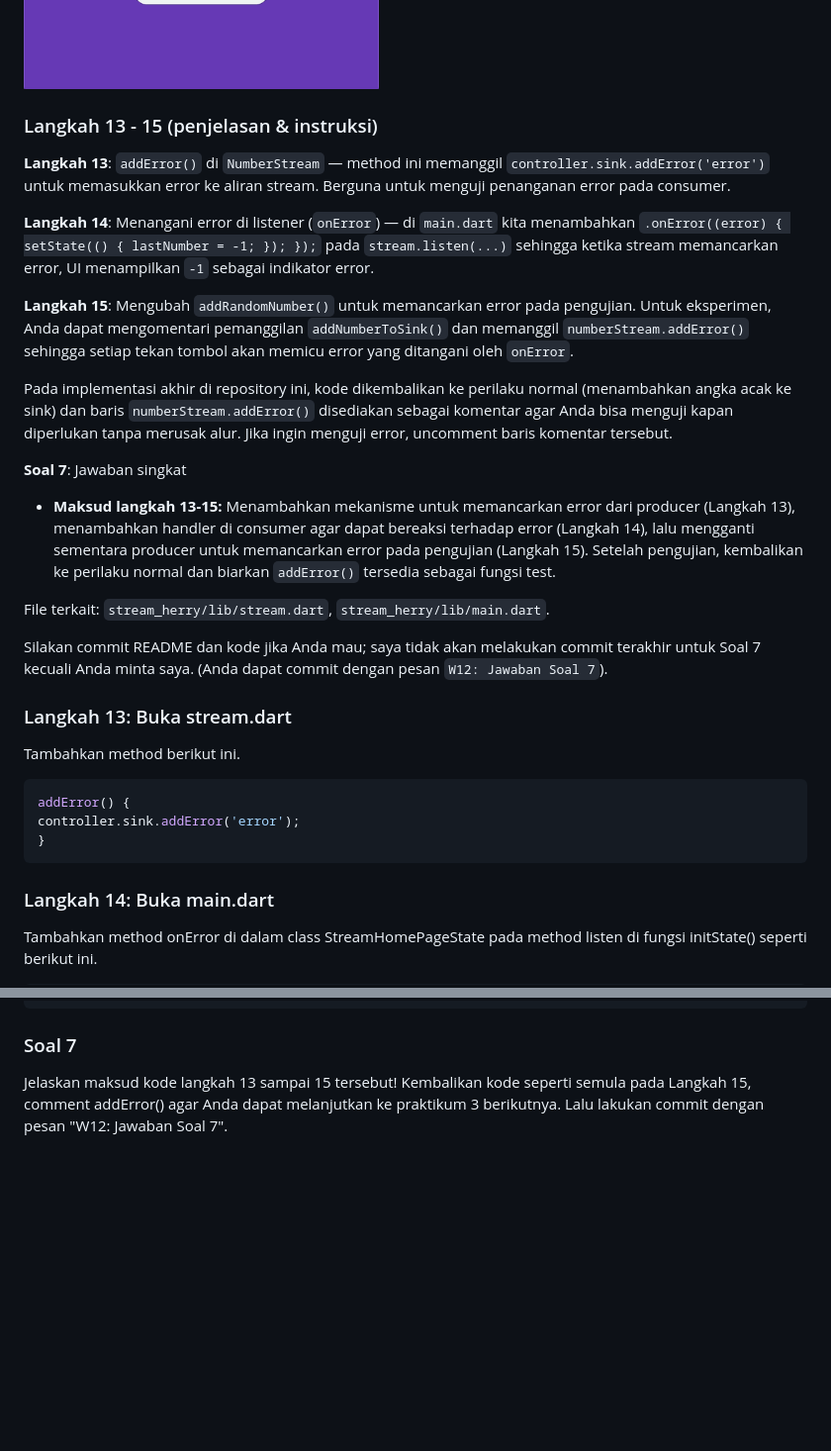
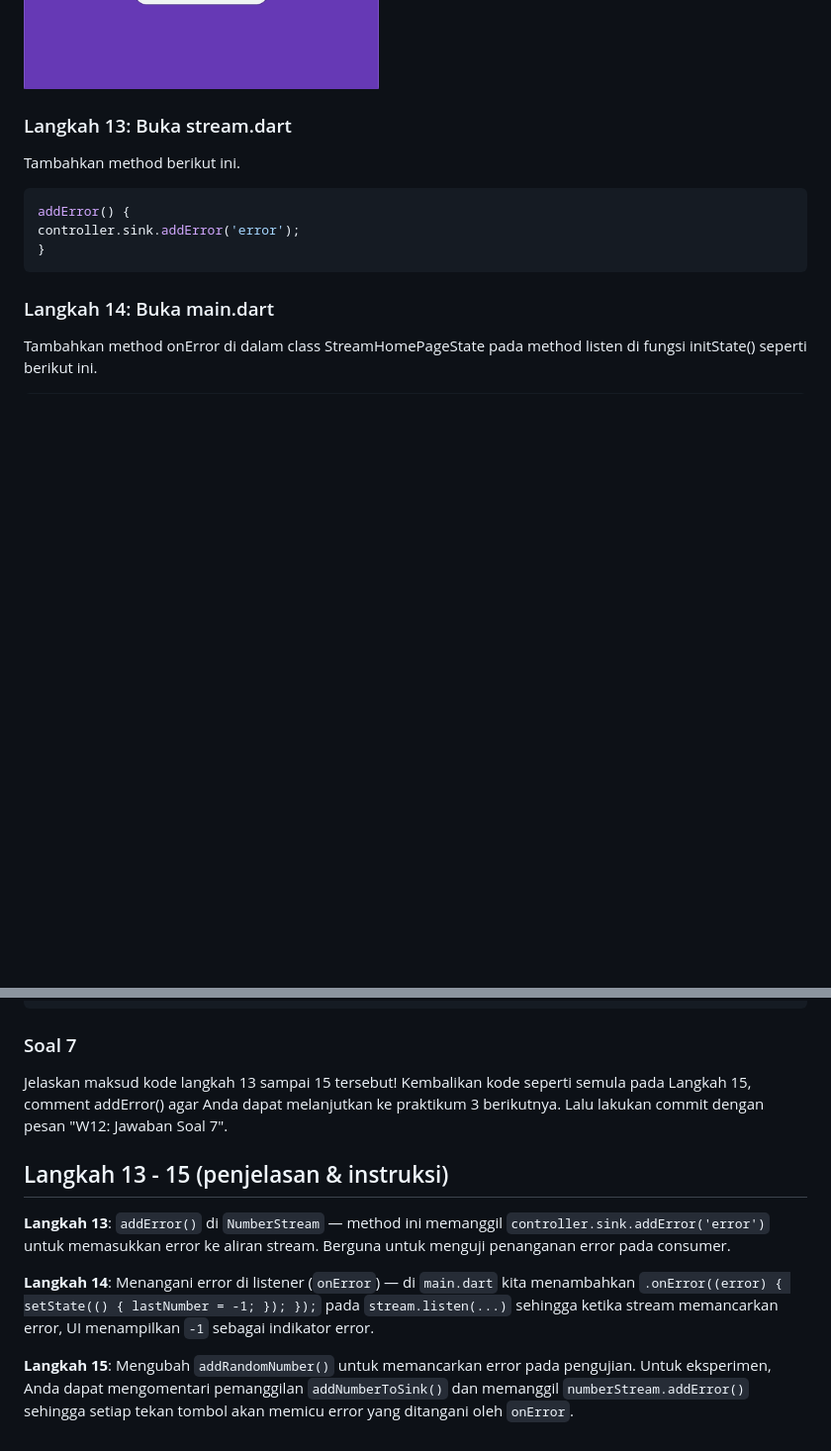
Before and after one commit to AqsaHerryPrastyo/Mobile25-26, a Markdown page: W12/README.md, 2 parts joined by grey strips. Shown at 99% size. Rendered like a GitHub page; blank space fills up the shorter version.

Commit message:
W12: soal 7b

```diff
--- a/W12/README.md
+++ b/W12/README.md
@@ -325,22 +325,6 @@ Lalu lakukan commit dengan pesan "W12: Jawaban Soal 6".
 
 ![img](/W12/img/Soal6.gif)
 
-### Langkah 13 - 15 (penjelasan & instruksi)
-
-**Langkah 13**: `addError()` di `NumberStream` — method ini memanggil `controller.sink.addError('error')` untuk memasukkan error ke aliran stream. Berguna untuk menguji penanganan error pada consumer.
-
-**Langkah 14**: Menangani error di listener (`onError`) — di `main.dart` kita menambahkan `.onError((error) { setState(() { lastNumber = -1; }); });` pada `stream.listen(...)` sehingga ketika stream memancarkan error, UI menampilkan `-1` sebagai indikator error.
-
-**Langkah 15**: Mengubah `addRandomNumber()` untuk memancarkan error pada pengujian. Untuk eksperimen, Anda dapat mengomentari pemanggilan `addNumberToSink()` dan memanggil `numberStream.addError()` sehingga setiap tekan tombol akan memicu error yang ditangani oleh `onError`.
-
-Pada implementasi akhir di repository ini, kode dikembalikan ke perilaku normal (menambahkan angka acak ke sink) dan baris `numberStream.addError()` disediakan sebagai komentar agar Anda bisa menguji kapan diperlukan tanpa merusak alur. Jika ingin menguji error, uncomment baris komentar tersebut.
-
-**Soal 7**: Jawaban singkat
-- **Maksud langkah 13-15:** Menambahkan mekanisme untuk memancarkan error dari producer (Langkah 13), menambahkan handler di consumer agar dapat bereaksi terhadap error (Langkah 14), lalu mengganti sementara producer untuk memancarkan error pada pengujian (Langkah 15). Setelah pengujian, kembalikan ke perilaku normal dan biarkan `addError()` tersedia sebagai fungsi test.
-
-File terkait: `stream_herry/lib/stream.dart`, `stream_herry/lib/main.dart`.
-
-Silakan commit README dan kode jika Anda mau; saya tidak akan melakukan commit terakhir untuk Soal 7 kecuali Anda minta saya. (Anda dapat commit dengan pesan `W12: Jawaban Soal 7`).
 
 ### Langkah 13: Buka stream.dart
 Tambahkan method berikut ini.
@@ -379,3 +363,11 @@ numberStream.addError();
 Jelaskan maksud kode langkah 13 sampai 15 tersebut!
 Kembalikan kode seperti semula pada Langkah 15, comment addError() agar Anda dapat melanjutkan ke praktikum 3 berikutnya.
 Lalu lakukan commit dengan pesan "W12: Jawaban Soal 7".
+
+## Langkah 13 - 15 (penjelasan & instruksi)
+
+**Langkah 13**: `addError()` di `NumberStream` — method ini memanggil `controller.sink.addError('error')` untuk memasukkan error ke aliran stream. Berguna untuk menguji penanganan error pada consumer.
+
+**Langkah 14**: Menangani error di listener (`onError`) — di `main.dart` kita menambahkan `.onError((error) { setState(() { lastNumber = -1; }); });` pada `stream.listen(...)` sehingga ketika stream memancarkan error, UI menampilkan `-1` sebagai indikator error.
+
+**Langkah 15**: Mengubah `addRandomNumber()` untuk memancarkan error pada pengujian. Untuk eksperimen, Anda dapat mengomentari pemanggilan `addNumberToSink()` dan memanggil `numberStream.addError()` sehingga setiap tekan tombol akan memicu error yang ditangani oleh `onError`.
```
